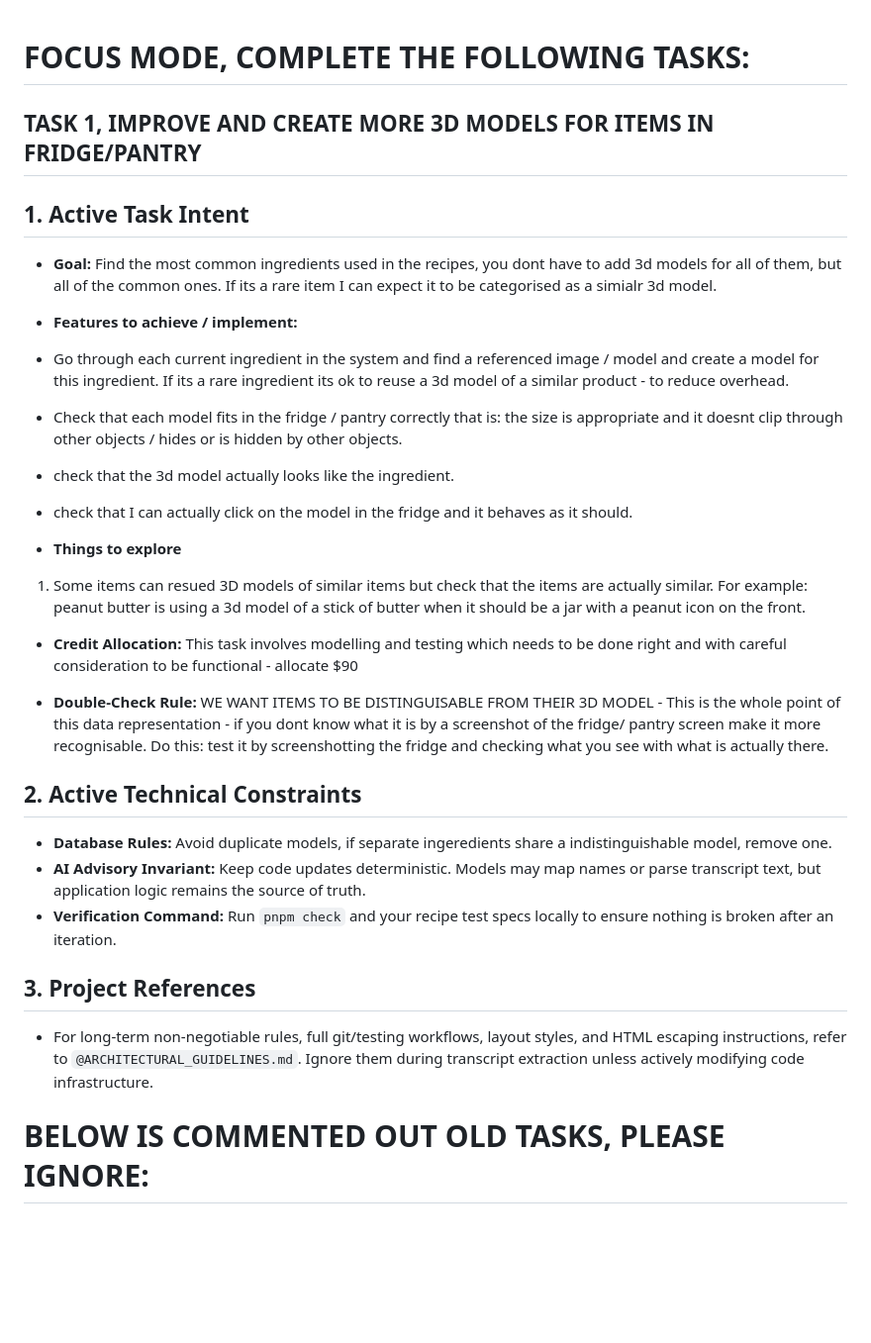
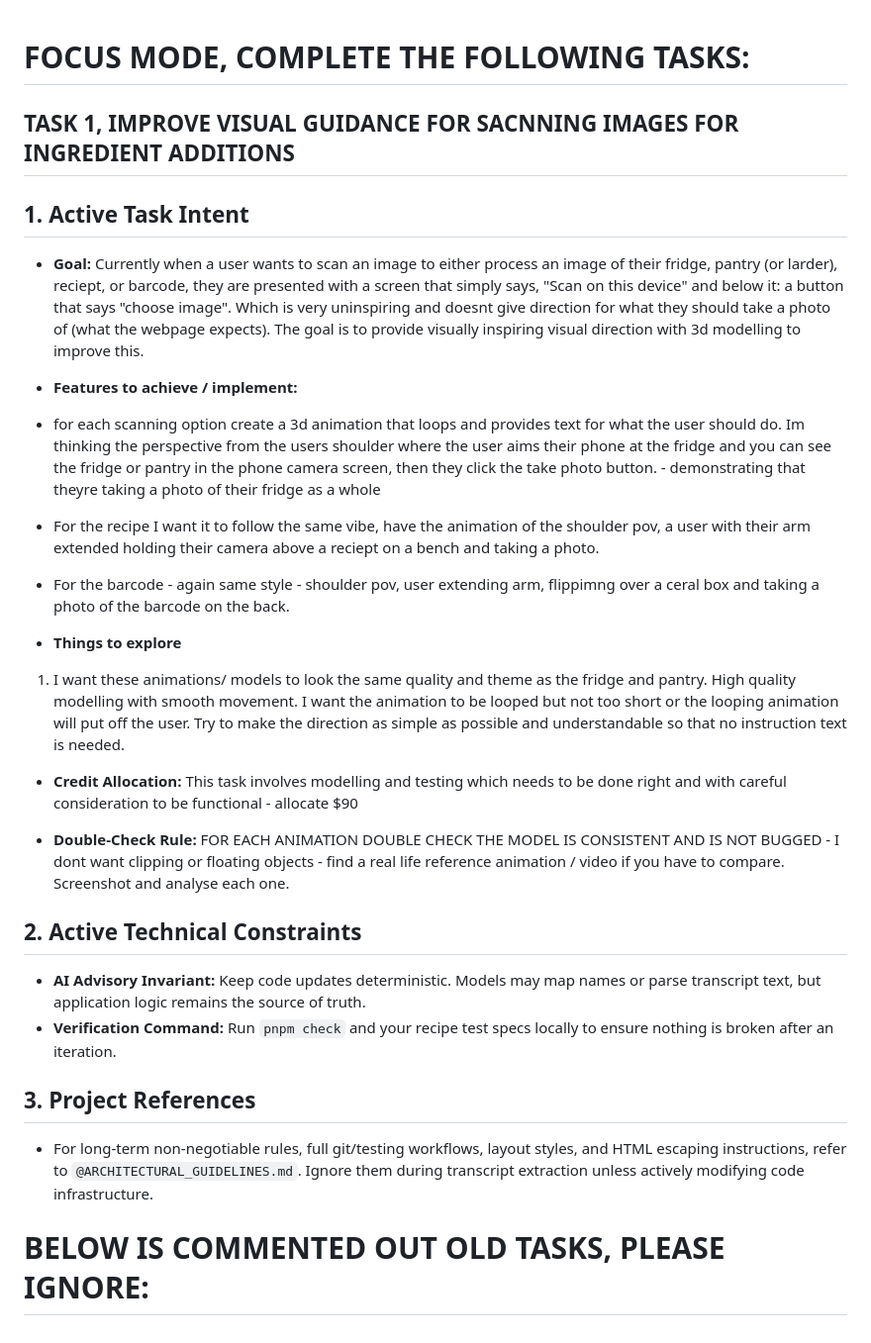
Before and after one commit to comp4020-agentic-coding-studio/comp4020-final-noah-martin1, a Markdown page: CLAUDE.md, the part around the change. Shown at 99% size. Rendered like a GitHub page; blank space fills up the shorter version.

Commit message:
CLAUDE.md: 3D scan guidance task
Co-Authored-By: Claude Opus 5.5 <noreply@anthropic.com>

```diff
--- a/CLAUDE.md
+++ b/CLAUDE.md
@@ -1,8 +1,36 @@
 # FOCUS MODE, COMPLETE THE FOLLOWING TASKS:
+
+## TASK 1, IMPROVE VISUAL GUIDANCE FOR SACNNING IMAGES FOR INGREDIENT ADDITIONS
+
+## 1. Active Task Intent
+- **Goal:** Currently when a user wants to scan an image to either process an image of their fridge, pantry (or larder), reciept, or barcode, they are presented with a screen that simply says, "Scan on this device" and below it: a button that says "choose image". Which is very uninspiring and doesnt give direction for what they should take a photo of (what the webpage expects). The goal is to provide visually inspiring visual direction with 3d modelling to improve this.
+
+- **Features to achieve / implement:**
+- for each scanning option create a 3d animation that loops and provides text for what the user should do. Im thinking the perspective from the users shoulder where the user aims their phone at the fridge and you can see the fridge or pantry in the phone camera screen, then they click the take photo button. - demonstrating that theyre taking a photo of their fridge as a whole
+- For the recipe I want it to follow the same vibe, have the animation of the shoulder pov, a user with their arm extended holding their camera above a reciept on a bench and taking a photo.
+- For the barcode - again same style - shoulder pov, user extending arm, flippimng over a ceral box and taking a photo of the barcode on the back.
+
+
+- **Things to explore**
+
+1. I want these animations/ models to look the same quality and theme as the fridge and pantry. High quality modelling with smooth movement. I want the animation to be looped but not too short or the looping animation will put off the user. Try to make the direction as simple as possible and understandable so that no instruction text is needed.
+
+- **Credit Allocation:** This task involves modelling and testing which needs to be done right and with careful consideration to be functional - allocate $90
+
+- **Double-Check Rule:** FOR EACH ANIMATION DOUBLE CHECK THE MODEL IS CONSISTENT AND IS NOT BUGGED - I dont want clipping or floating objects - find a real life reference animation / video if you have to compare. Screenshot and analyse each one.
+
+## 2. Active Technical Constraints
+- **AI Advisory Invariant:** Keep code updates deterministic. Models may map names or parse transcript text, but application logic remains the source of truth.
+- **Verification Command:** Run `pnpm check` and your recipe test specs locally to ensure nothing is broken after an iteration.
+
+## 3. Project References
+- For long-term non-negotiable rules, full git/testing workflows, layout styles, and HTML escaping instructions, refer to `@ARCHITECTURAL_GUIDELINES.md`. Ignore them during transcript extraction unless actively modifying code infrastructure.
 
 
 
-## TASK 1, IMPROVE AND CREATE MORE 3D MODELS FOR ITEMS IN FRIDGE/PANTRY
+# BELOW IS COMMENTED OUT OLD TASKS, PLEASE IGNORE:
+
+ <!--## TASK 1, IMPROVE AND CREATE MORE 3D MODELS FOR ITEMS IN FRIDGE/PANTRY
 
 ## 1. Active Task Intent
 - **Goal:** Find the most common ingredients used in the recipes, you dont have to add 3d models for all of them, but all of the common ones. If its a rare item I can expect it to be categorised as a simialr 3d model.
@@ -31,9 +59,7 @@
 
 
 
-# BELOW IS COMMENTED OUT OLD TASKS, PLEASE IGNORE:
-
- <!--## ITERATE OVER THIS TASK UNITL COMPLETE
+## ITERATE OVER THIS TASK UNITL COMPLETE
 
 ## TASK 1, CHECK INGREDIENT DATABASE TO FIX MEAL PLANNING
 
```
